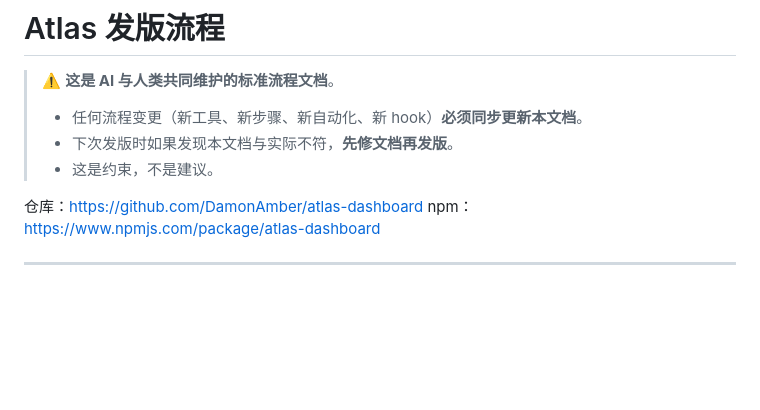
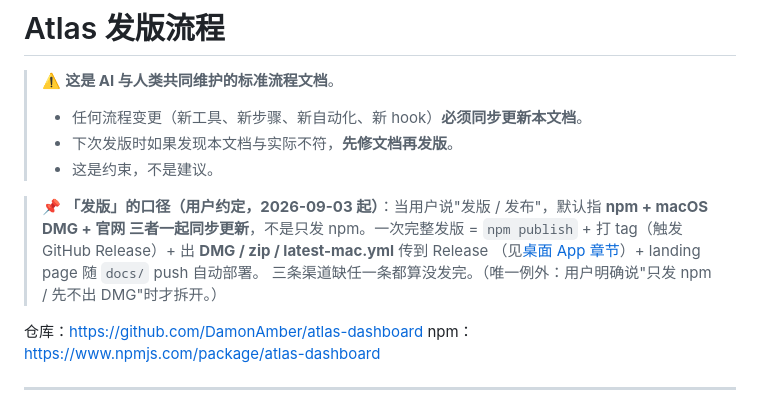
Before and after one commit to DamonAmber/atlas-dashboard, a Markdown page: PUBLISHING.md, the part around the change. GitHub-like rendering; blank space fills up the shorter version.

Commit message:
docs(publishing): 记录「发版」口径 = npm + DMG + 官网 三者同步

```diff
--- a/PUBLISHING.md
+++ b/PUBLISHING.md
@@ -5,6 +5,12 @@
 > - 任何流程变更（新工具、新步骤、新自动化、新 hook）**必须同步更新本文档**。
 > - 下次发版时如果发现本文档与实际不符，**先修文档再发版**。
 > - 这是约束，不是建议。
+
+> 📌 **「发版」的口径（用户约定，2026-09-03 起）**：当用户说"发版 / 发布"，默认指
+> **npm + macOS DMG + 官网 三者一起同步更新**，不是只发 npm。一次完整发版 =
+> `npm publish` + 打 tag（触发 GitHub Release）+ 出 **DMG / zip / latest-mac.yml** 传到 Release
+> （见[桌面 App 章节](#桌面-appmacos-dmg发版)）+ landing page 随 `docs/` push 自动部署。
+> 三条渠道缺任一条都算没发完。（唯一例外：用户明确说"只发 npm / 先不出 DMG"时才拆开。）
 
 仓库：https://github.com/DamonAmber/atlas-dashboard
 npm：https://www.npmjs.com/package/atlas-dashboard
```
